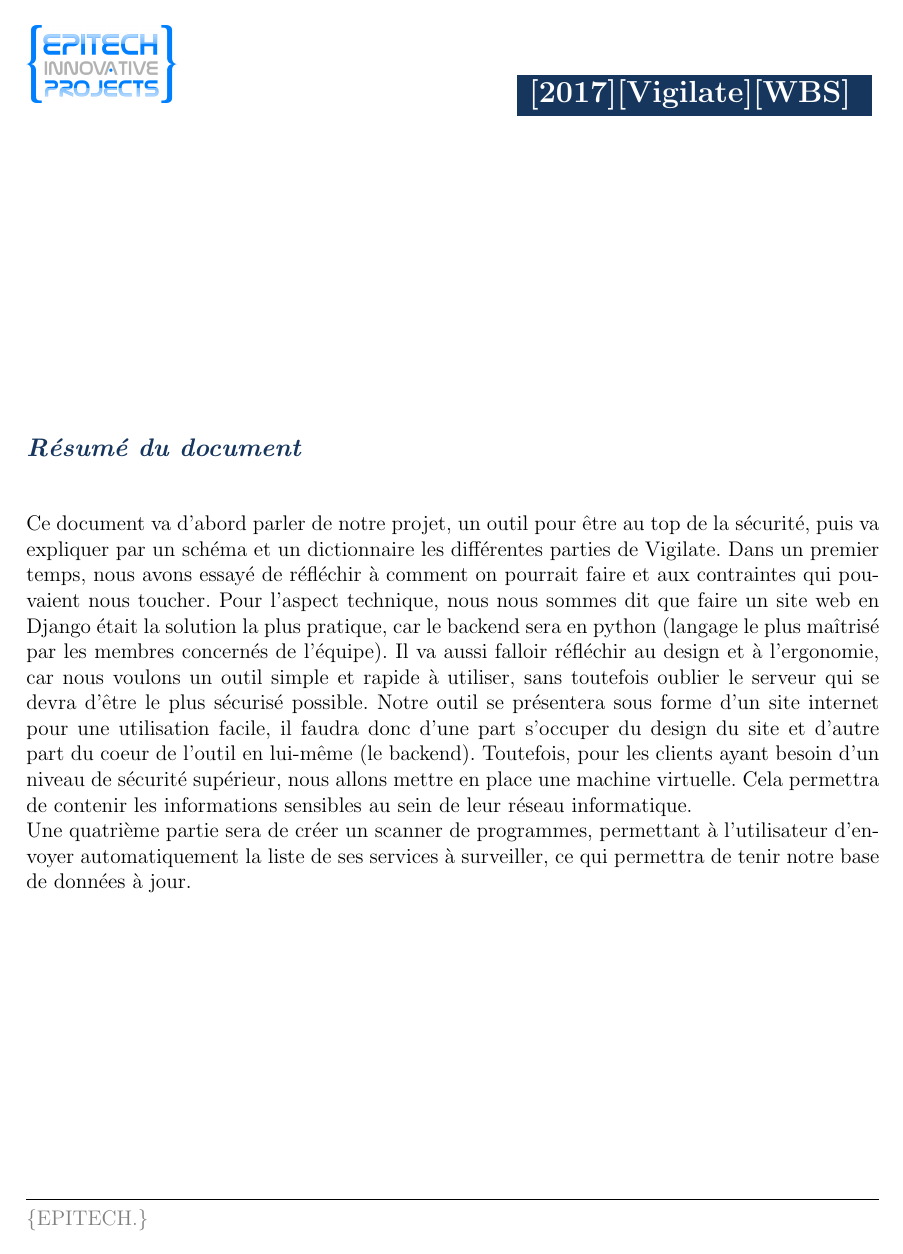
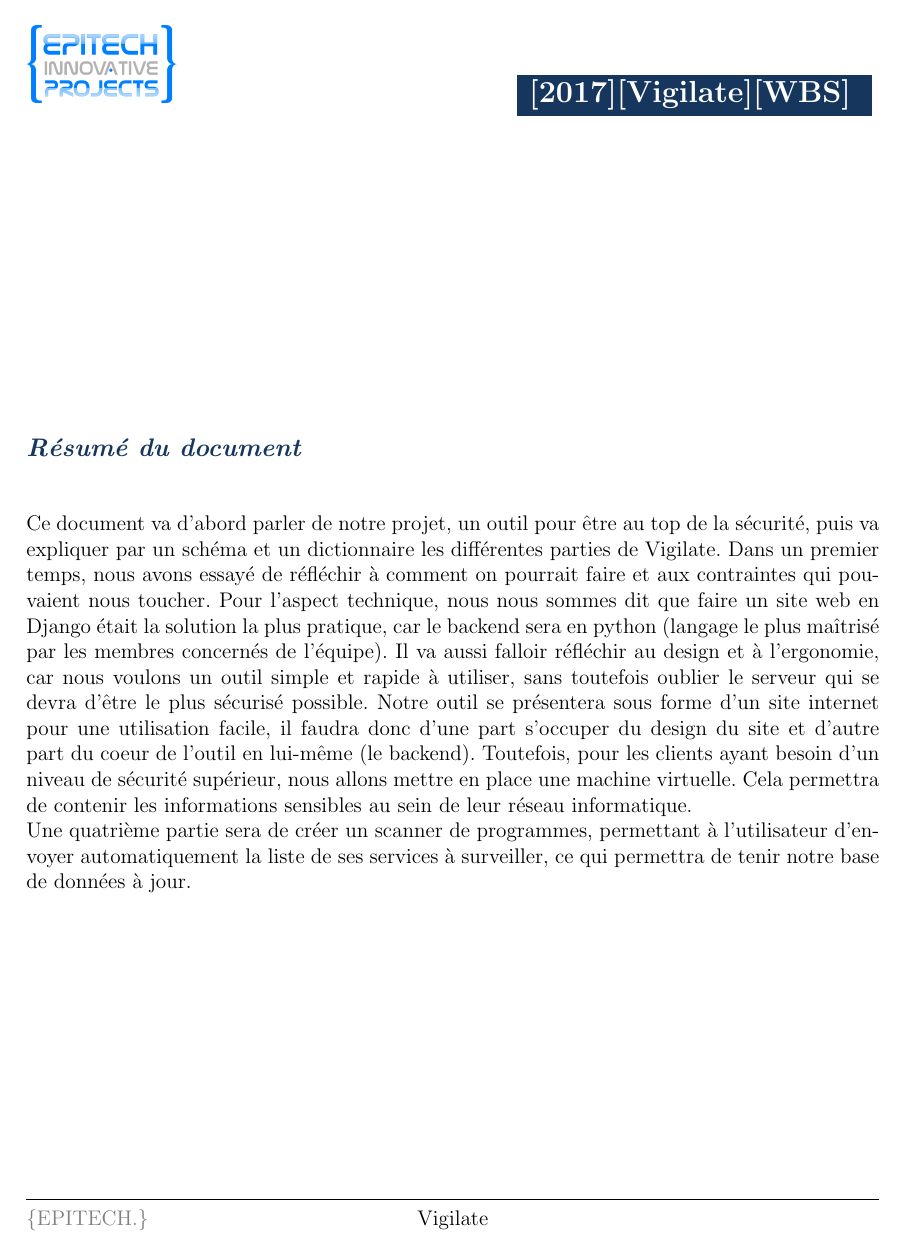
Before and after one commit to vigilate/labeip, a LaTeX document (documents/wbs/2017_WBS_vigilate.tex): page 2 of 9. Compiled offline with pdfLaTeX.

Commit message:
add vigilate in footer

```diff
--- a/documents/wbs/2017_WBS_vigilate.tex
+++ b/documents/wbs/2017_WBS_vigilate.tex
@@ -64,7 +64,7 @@
       \{EPITECH.\}
     }
   }
-  \fancyfoot[C]{}
+  \fancyfoot[C]{Vigilate}
   \fancyfoot[R]{
     \ifnum\value{page}>0
     \thepage/\pageref{LastPage}
```
Also changed, not shown: documents/wbs/2017_WBS_vigilate.pdf.
